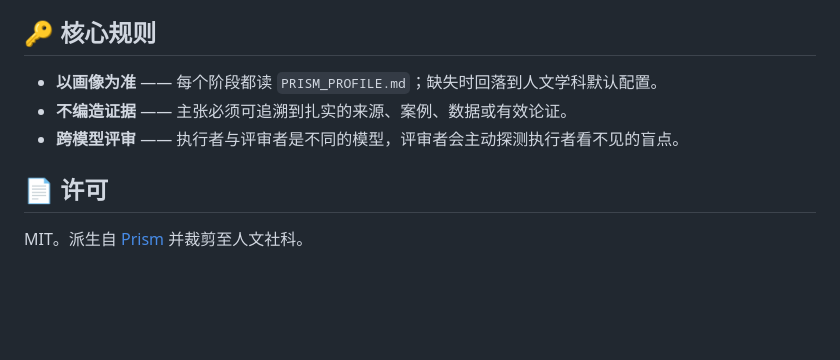
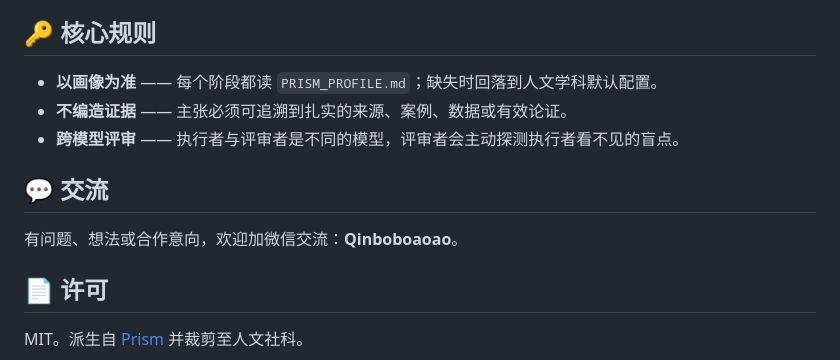
Before and after one commit to catalsqlb-cmd/Prism-H, a Markdown page: README_CN.md, the part around the change. Drawn GitHub-style; blank space fills up the shorter version.

```diff
--- a/README_CN.md
+++ b/README_CN.md
@@ -112,6 +112,10 @@ Prism-H 内置了人文社科作者真正会投的体例路由：中文法学与
 - **不编造证据** —— 主张必须可追溯到扎实的来源、案例、数据或有效论证。
 - **跨模型评审** —— 执行者与评审者是不同的模型，评审者会主动探测执行者看不见的盲点。
 
+## 💬 交流
+
+有问题、想法或合作意向，欢迎加微信交流：**Qinboboaoao**。
+
 ## 📄 许可
 
 MIT。派生自 [Prism](https://github.com/catalsqlb-cmd/Prism) 并裁剪至人文社科。
```
Also changed, not shown: README.md (+4 -0 lines).
